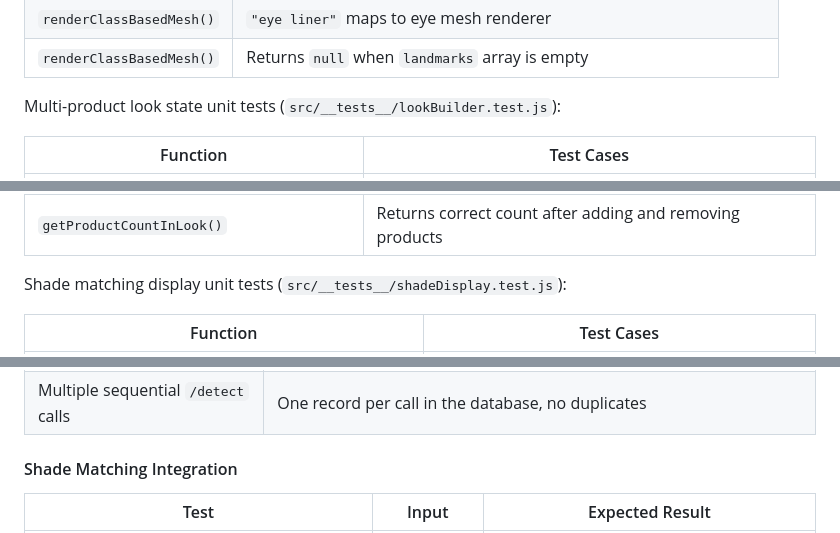
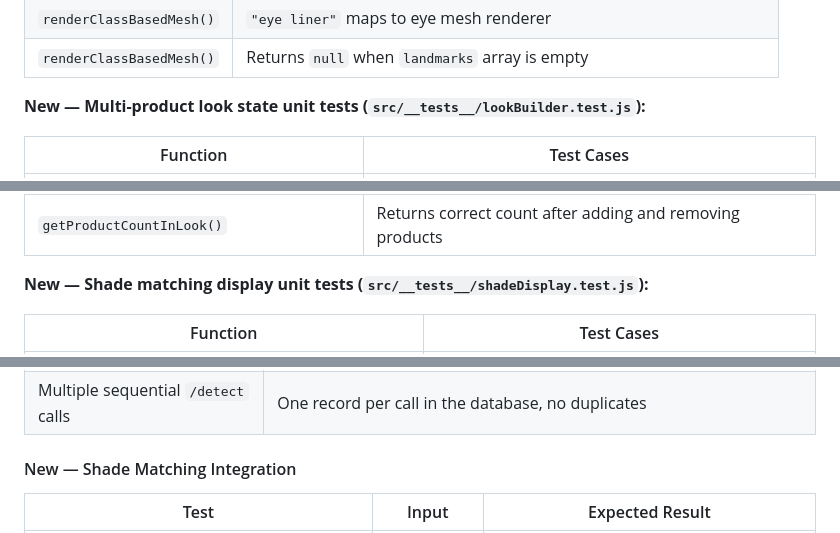
Before and after one commit to MARYANNE67/BeautyLens, a Markdown page: docs/QA.md, 3 parts joined by grey strips. GitHub-like rendering.

```diff
--- a/docs/QA.md
+++ b/docs/QA.md
@@ -157,7 +158,7 @@ The following functions in `src/utils/meshOverlays.js` are unit tested:
 | `renderClassBasedMesh()` | `"eye liner"` maps to eye mesh renderer |
 | `renderClassBasedMesh()` | Returns `null` when `landmarks` array is empty |
 
-Multi-product look state unit tests (`src/__tests__/lookBuilder.test.js`):
+**New — Multi-product look state unit tests (`src/__tests__/lookBuilder.test.js`):**
 
 | Function | Test Cases |
 |---|---|
@@ -171,7 +172,7 @@ Multi-product look state unit tests (`src/__tests__/lookBuilder.test.js`):
 | `hasProductInLook(className)` | Returns `true` when class is in current look, `false` otherwise |
 | `getProductCountInLook()` | Returns correct count after adding and removing products |
 
-Shade matching display unit tests (`src/__tests__/shadeDisplay.test.js`):
+**New — Shade matching display unit tests (`src/__tests__/shadeDisplay.test.js`):**
 
 | Function | Test Cases |
 |---|---|
@@ -218,7 +219,7 @@ Integration tests verify that system components work correctly together. These t
 | After a successful `/detect` call | A session log record is written to SQLite with `class_name`, `confidence`, and `timestamp` |
 | Multiple sequential `/detect` calls | One record per call in the database, no duplicates |
 
-#### Shade Matching Integration
+#### New — Shade Matching Integration
 
 | Test | Input | Expected Result |
 |---|---|---|
```
Also changed, not shown: other parts of docs/QA.md (+110 -3 lines).
